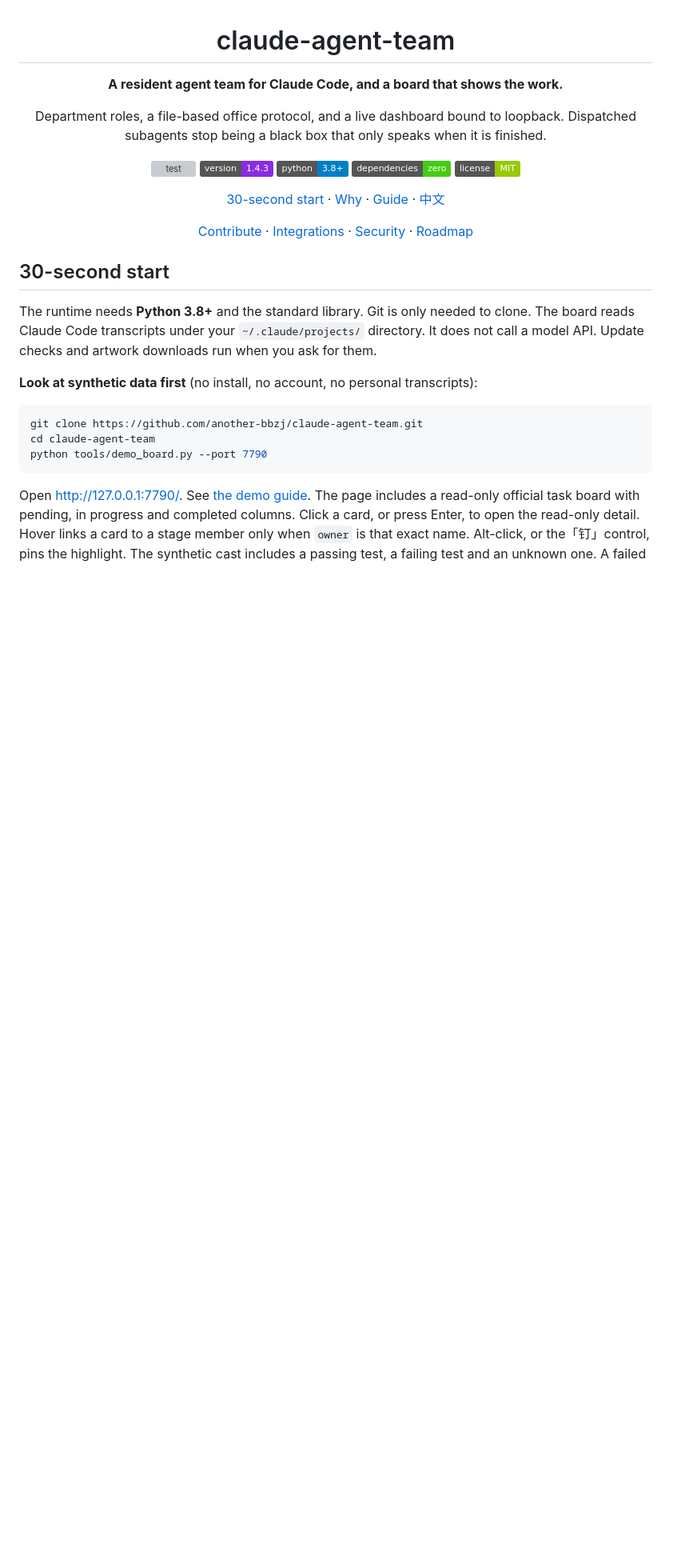
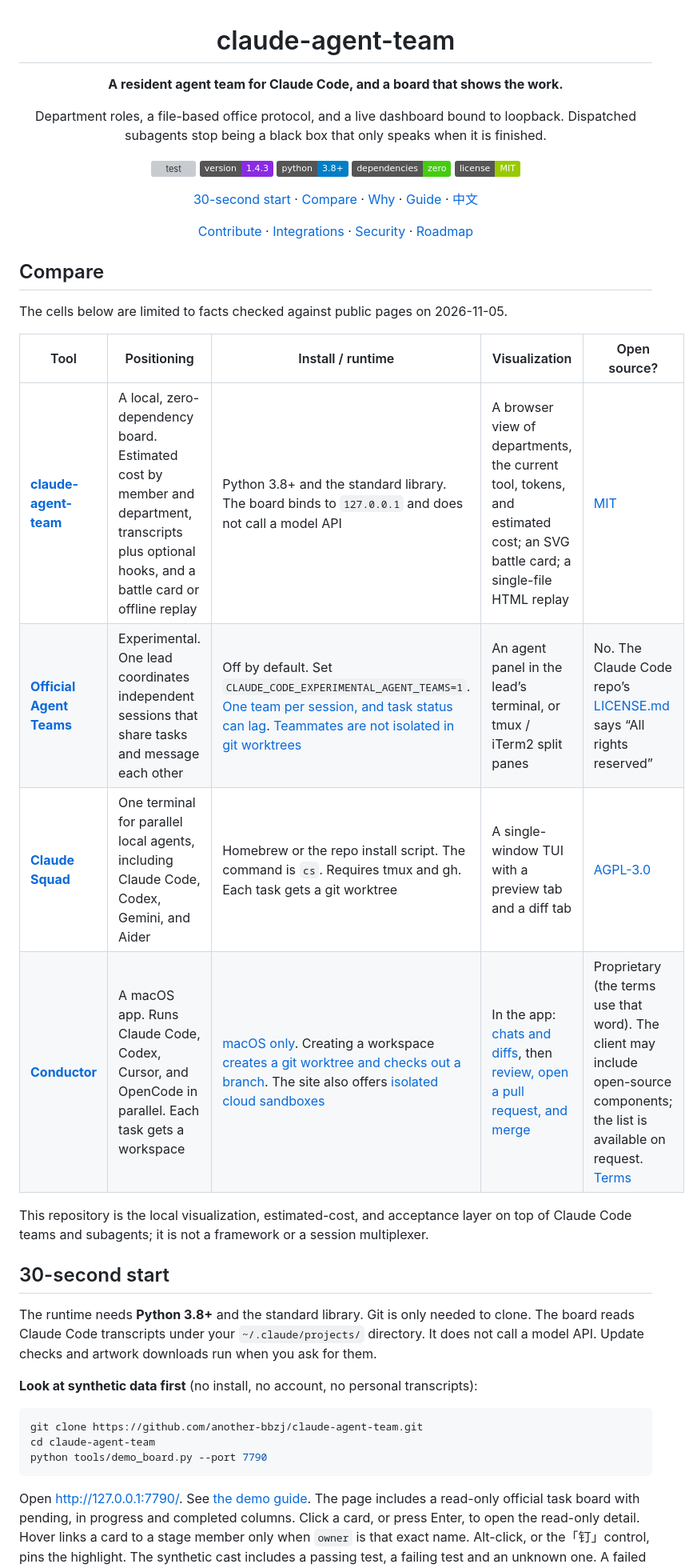
Before and after one commit to another-bbzj/claude-agent-team, a Markdown page: README.en.md, the part around the change. Shown at 80% size. GitHub-like rendering; badges without logos; blank space fills up the shorter version; grey boxes are pictures that could not be loaded.

Commit message:
docs: 在 README 首屏加上有出处的邻近工具对照 (#49)
中英文各一张表，只写 2026-11-05 从公开页面核对过的事实。

Co-authored-by: Cursor Agent <cursoragent@cursor.com>
Co-authored-by: 邹俊 <another-bbzj@users.noreply.github.com>

```diff
--- a/README.en.md
+++ b/README.en.md
@@ -12,11 +12,26 @@ Department roles, a file-based office protocol, and a live dashboard bound to lo
 ![deps](https://img.shields.io/badge/dependencies-zero-brightgreen)
 ![license](https://img.shields.io/badge/license-MIT-green)
 
-[30-second start](#start) · [Why](#why) · [Guide](docs/GUIDE.en.md) · [中文](README.md)
+[30-second start](#start) · [Compare](#compare) · [Why](#why) · [Guide](docs/GUIDE.en.md) · [中文](README.md)
 
 [Contribute](CONTRIBUTING.md) · [Integrations](docs/INTEGRATIONS.md) · [Security](SECURITY.md) · [Roadmap](docs/ROADMAP.md)
 
 </div>
+
+<a id="compare"></a>
+
+## Compare
+
+The cells below are limited to facts checked against public pages on 2026-11-05.
+
+| Tool | Positioning | Install / runtime | Visualization | Open source? |
+|---|---|---|---|---|
+| **[claude-agent-team](https://github.com/another-bbzj/claude-agent-team)** | A local, zero-dependency board. Estimated cost by member and department, transcripts plus optional hooks, and a battle card or offline replay | Python 3.8+ and the standard library. The board binds to `127.0.0.1` and does not call a model API | A browser view of departments, the current tool, tokens, and estimated cost; an SVG battle card; a single-file HTML replay | [MIT](LICENSE) |
+| **[Official Agent Teams](https://code.claude.com/docs/en/agent-teams)** | Experimental. One lead coordinates independent sessions that share tasks and message each other | Off by default. Set `CLAUDE_CODE_EXPERIMENTAL_AGENT_TEAMS=1`. [One team per session, and task status can lag](https://code.claude.com/docs/en/agent-teams). [Teammates are not isolated in git worktrees](https://code.claude.com/docs/en/agents) | An agent panel in the lead’s terminal, or tmux / iTerm2 split panes | No. The Claude Code repo’s [LICENSE.md](https://github.com/anthropics/claude-code/blob/main/LICENSE.md) says “All rights reserved” |
+| **[Claude Squad](https://github.com/smtg-ai/claude-squad)** | One terminal for parallel local agents, including Claude Code, Codex, Gemini, and Aider | Homebrew or the repo install script. The command is `cs`. Requires tmux and gh. Each task gets a git worktree | A single-window TUI with a preview tab and a diff tab | [AGPL-3.0](https://github.com/smtg-ai/claude-squad/blob/main/LICENSE.md) |
+| **[Conductor](https://www.conductor.build/docs)** | A macOS app. Runs Claude Code, Codex, Cursor, and OpenCode in parallel. Each task gets a workspace | [macOS only](https://www.conductor.build/docs/installation). Creating a workspace [creates a git worktree and checks out a branch](https://www.conductor.build/docs/concepts/git-worktrees). The site also offers [isolated cloud sandboxes](https://www.conductor.build/) | In the app: [chats and diffs](https://www.conductor.build/docs/concepts/git-worktrees), then [review, open a pull request, and merge](https://www.conductor.build/docs) | Proprietary (the terms use that word). The client may include open-source components; the list is available on request. [Terms](https://www.conductor.build/terms) |
+
+This repository is the local visualization, estimated-cost, and acceptance layer on top of Claude Code teams and subagents; it is not a framework or a session multiplexer.
 
 <a id="start"></a>
 
```
Also changed, not shown: README.md (+16 -1 lines).
